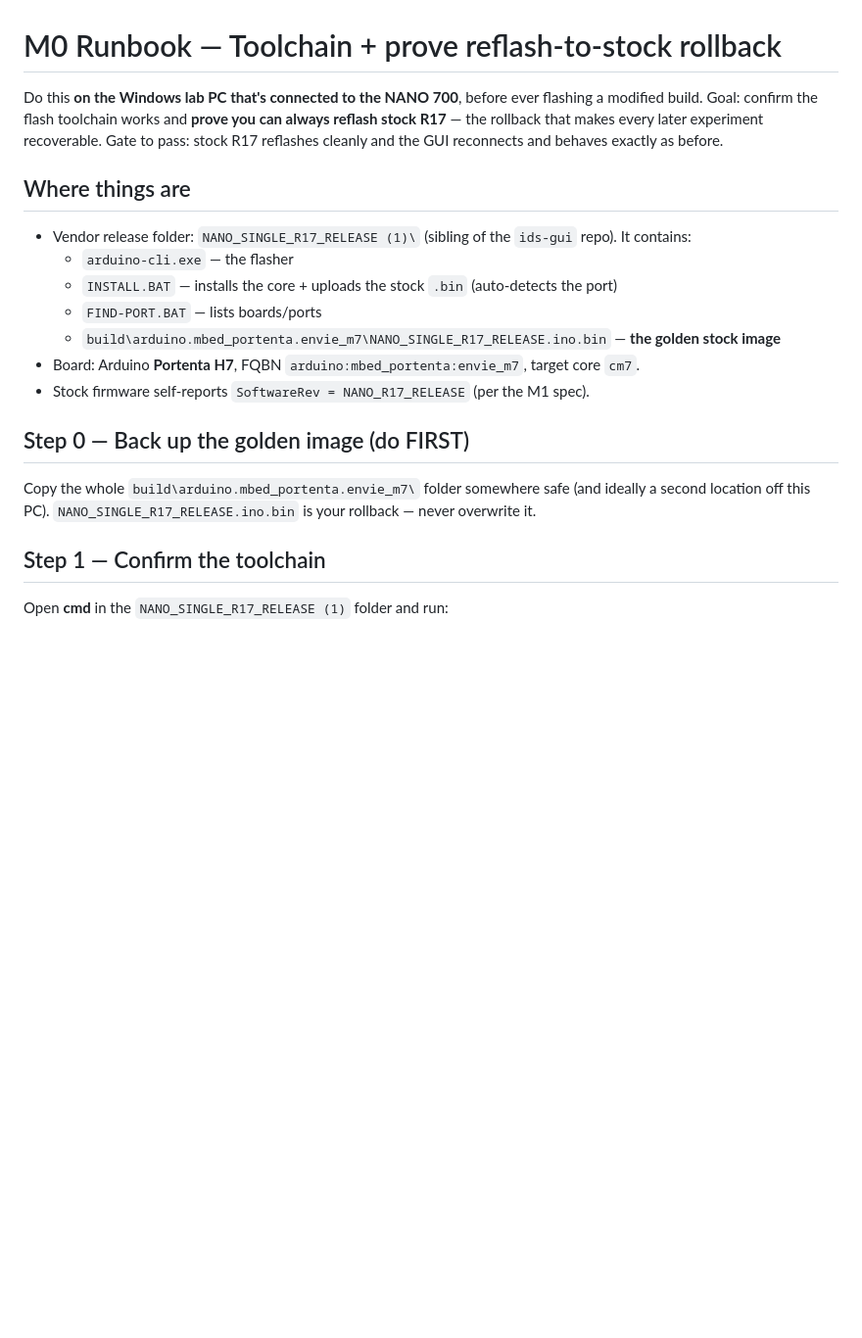
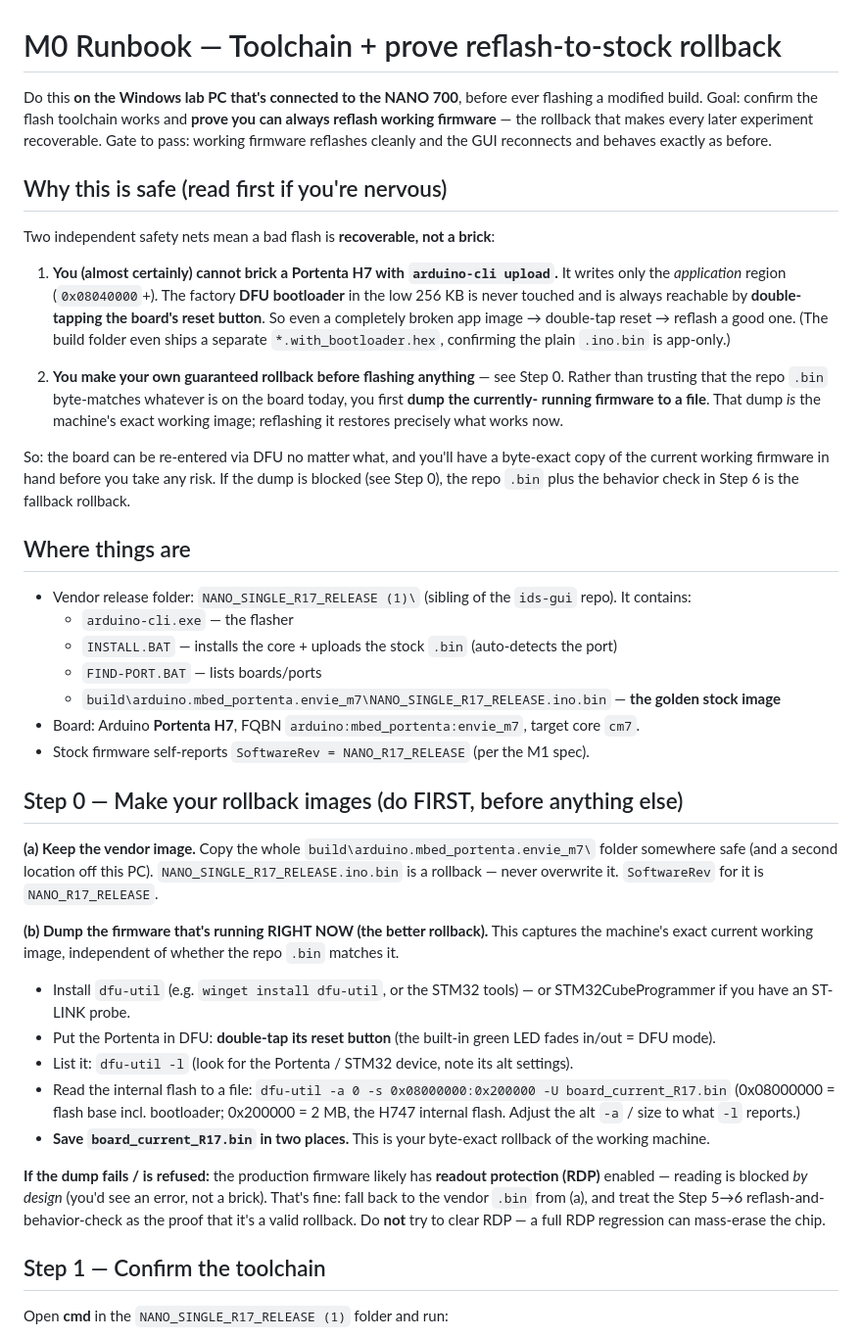
Before and after one commit to mattlmccoy/ids-gui, a Markdown page: FIRMWARE_M0_RUNBOOK.md, the part around the change. Shown at 98% size. GitHub-like rendering; blank space fills up the shorter version.

Commit message:
docs(firmware): harden M0 with the rollback-safety model
Answer the "how do I know I can safely reflash working firmware?" concern:
- Explain that arduino-cli upload writes only the app region, so the factory DFU
  bootloader (reachable via double-tap reset) always survives — the board is
  recoverable, not brickable.
- Make Step 0 dump the currently-running firmware via dfu-util to a byte-exact
  rollback file (independent of whether the repo .bin matches the board), with
  an RDP-blocked fallback to the vendor .bin + behavior verification.

Co-Authored-By: Claude Opus 4.8 <noreply@anthropic.com>

```diff
--- a/FIRMWARE_M0_RUNBOOK.md
+++ b/FIRMWARE_M0_RUNBOOK.md
@@ -1,9 +1,28 @@
 # M0 Runbook — Toolchain + prove reflash-to-stock rollback
 
 Do this **on the Windows lab PC that's connected to the NANO 700**, before ever flashing a modified
-build. Goal: confirm the flash toolchain works and **prove you can always reflash stock R17** — the
-rollback that makes every later experiment recoverable. Gate to pass: stock R17 reflashes cleanly and
-the GUI reconnects and behaves exactly as before.
+build. Goal: confirm the flash toolchain works and **prove you can always reflash working firmware** —
+the rollback that makes every later experiment recoverable. Gate to pass: working firmware reflashes
+cleanly and the GUI reconnects and behaves exactly as before.
+
+## Why this is safe (read first if you're nervous)
+
+Two independent safety nets mean a bad flash is **recoverable, not a brick**:
+
+1. **You (almost certainly) cannot brick a Portenta H7 with `arduino-cli upload`.** It writes only the
+   *application* region (`0x08040000`+). The factory **DFU bootloader** in the low 256 KB is never
+   touched and is always reachable by **double-tapping the board's reset button**. So even a completely
+   broken app image → double-tap reset → reflash a good one. (The build folder even ships a separate
+   `*.with_bootloader.hex`, confirming the plain `.ino.bin` is app-only.)
+
+2. **You make your own guaranteed rollback before flashing anything** — see Step 0. Rather than trusting
+   that the repo `.bin` byte-matches whatever is on the board today, you first **dump the currently-
+   running firmware to a file**. That dump *is* the machine's exact working image; reflashing it restores
+   precisely what works now.
+
+So: the board can be re-entered via DFU no matter what, and you'll have a byte-exact copy of the current
+working firmware in hand before you take any risk. If the dump is blocked (see Step 0), the repo `.bin`
+plus the behavior check in Step 6 is the fallback rollback.
 
 ## Where things are
 - Vendor release folder: `NANO_SINGLE_R17_RELEASE (1)\` (sibling of the `ids-gui` repo). It contains:
@@ -14,9 +33,28 @@ the GUI reconnects and behaves exactly as before.
 - Board: Arduino **Portenta H7**, FQBN `arduino:mbed_portenta:envie_m7`, target core `cm7`.
 - Stock firmware self-reports `SoftwareRev = NANO_R17_RELEASE` (per the M1 spec).
 
-## Step 0 — Back up the golden image (do FIRST)
-Copy the whole `build\arduino.mbed_portenta.envie_m7\` folder somewhere safe (and ideally a second
-location off this PC). `NANO_SINGLE_R17_RELEASE.ino.bin` is your rollback — never overwrite it.
+## Step 0 — Make your rollback images (do FIRST, before anything else)
+
+**(a) Keep the vendor image.** Copy the whole `build\arduino.mbed_portenta.envie_m7\` folder somewhere
+safe (and a second location off this PC). `NANO_SINGLE_R17_RELEASE.ino.bin` is a rollback — never
+overwrite it. `SoftwareRev` for it is `NANO_R17_RELEASE`.
+
+**(b) Dump the firmware that's running RIGHT NOW (the better rollback).** This captures the machine's
+exact current working image, independent of whether the repo `.bin` matches it.
+- Install `dfu-util` (e.g. `winget install dfu-util`, or the STM32 tools) — or STM32CubeProgrammer if you
+  have an ST-LINK probe.
+- Put the Portenta in DFU: **double-tap its reset button** (the built-in green LED fades in/out = DFU mode).
+- List it: `dfu-util -l` (look for the Portenta / STM32 device, note its alt settings).
+- Read the internal flash to a file:
+  `dfu-util -a 0 -s 0x08000000:0x200000 -U board_current_R17.bin`
+  (0x08000000 = flash base incl. bootloader; 0x200000 = 2 MB, the H747 internal flash. Adjust the alt
+  `-a` / size to what `-l` reports.)
+- **Save `board_current_R17.bin` in two places.** This is your byte-exact rollback of the working machine.
+
+**If the dump fails / is refused:** the production firmware likely has **readout protection (RDP)**
+enabled — reading is blocked *by design* (you'd see an error, not a brick). That's fine: fall back to the
+vendor `.bin` from (a), and treat the Step 5→6 reflash-and-behavior-check as the proof that it's a valid
+rollback. Do **not** try to clear RDP — a full RDP regression can mass-erase the chip.
 
 ## Step 1 — Confirm the toolchain
 Open **cmd** in the `NANO_SINGLE_R17_RELEASE (1)` folder and run:
```
